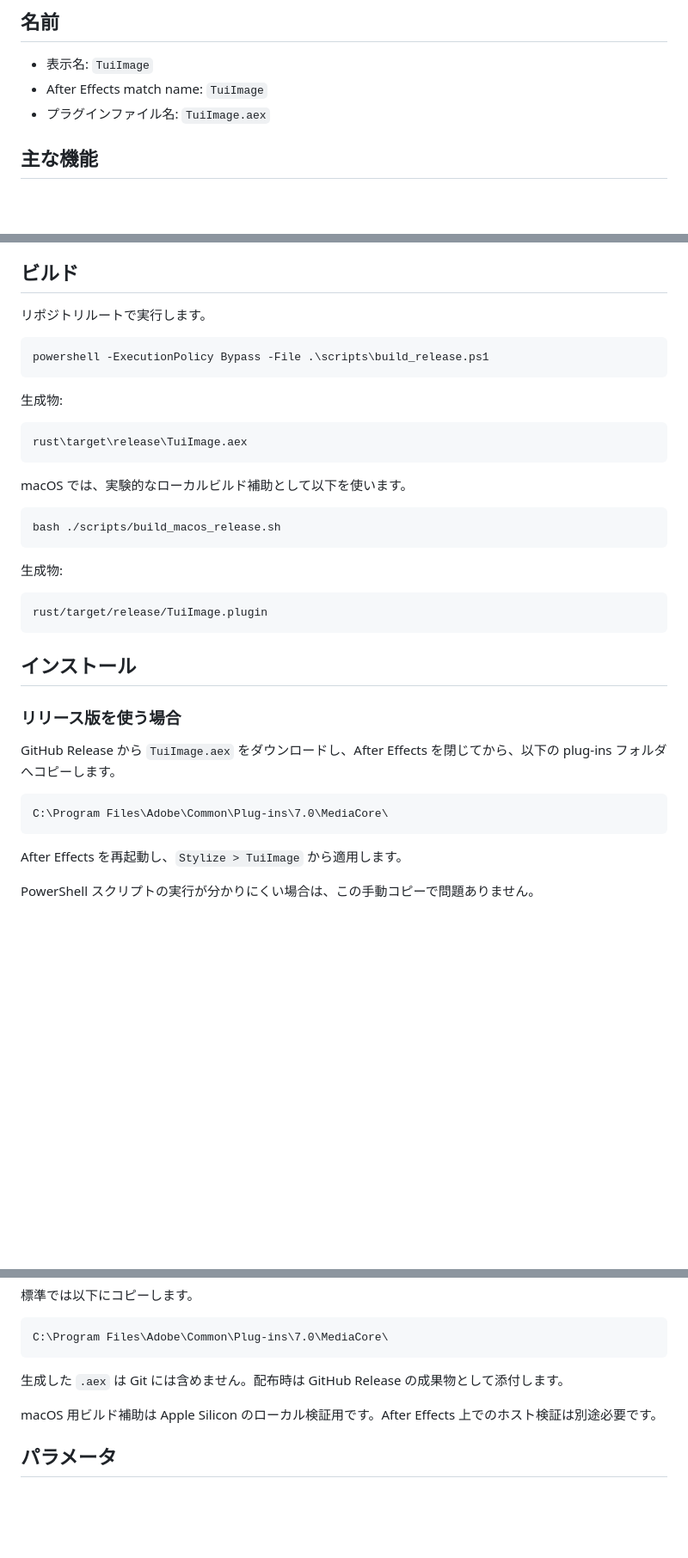
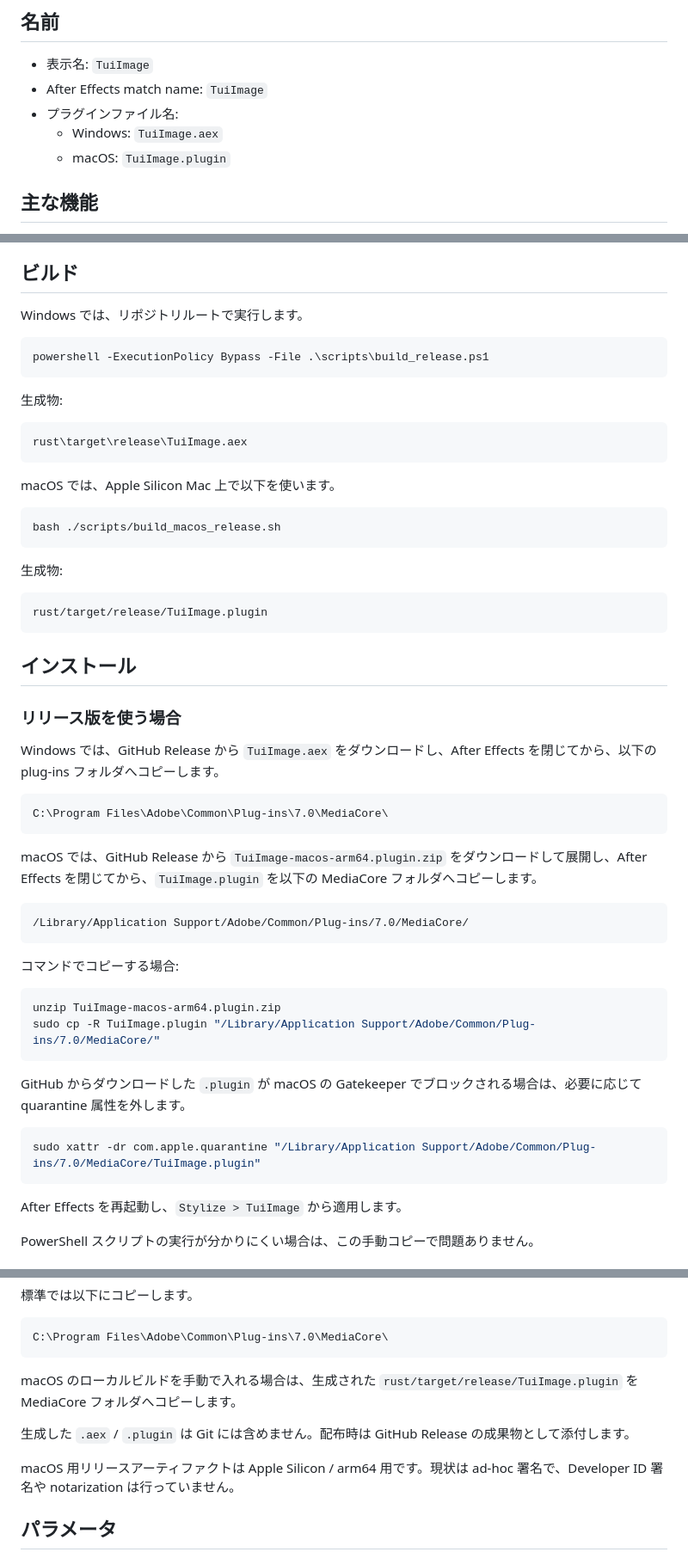
Before and after one commit to onmokoworks/onmk-ae-plugins, a Markdown page: README.ja.md, 3 parts joined by grey strips. Shown at 86% size. GitHub-like rendering; blank space fills up the shorter version.

Commit message:
Document macOS release installation

````diff
--- a/README.ja.md
+++ b/README.ja.md
@@ -14,7 +14,9 @@ TuiImage は、画像レイヤーから ANSI art / TUI 風のセル表現を作
 
 - 表示名: `TuiImage`
 - After Effects match name: `TuiImage`
-- プラグインファイル名: `TuiImage.aex`
+- プラグインファイル名:
+  - Windows: `TuiImage.aex`
+  - macOS: `TuiImage.plugin`
 
 ## 主な機能
 
@@ -33,7 +35,7 @@ TuiImage は、画像レイヤーから ANSI art / TUI 風のセル表現を作
 
 ## ビルド
 
-リポジトリルートで実行します。
+Windows では、リポジトリルートで実行します。
 
 ```powershell
 powershell -ExecutionPolicy Bypass -File .\scripts\build_release.ps1
@@ -45,7 +47,7 @@ powershell -ExecutionPolicy Bypass -File .\scripts\build_release.ps1
 rust\target\release\TuiImage.aex
 ```
 
-macOS では、実験的なローカルビルド補助として以下を使います。
+macOS では、Apple Silicon Mac 上で以下を使います。
 
 ```bash
 bash ./scripts/build_macos_release.sh
@@ -61,10 +63,29 @@ rust/target/release/TuiImage.plugin
 
 ### リリース版を使う場合
 
-GitHub Release から `TuiImage.aex` をダウンロードし、After Effects を閉じてから、以下の plug-ins フォルダへコピーします。
+Windows では、GitHub Release から `TuiImage.aex` をダウンロードし、After Effects を閉じてから、以下の plug-ins フォルダへコピーします。
 
 ```text
 C:\Program Files\Adobe\Common\Plug-ins\7.0\MediaCore\
+```
+
+macOS では、GitHub Release から `TuiImage-macos-arm64.plugin.zip` をダウンロードして展開し、After Effects を閉じてから、`TuiImage.plugin` を以下の MediaCore フォルダへコピーします。
+
+```text
+/Library/Application Support/Adobe/Common/Plug-ins/7.0/MediaCore/
+```
+
+コマンドでコピーする場合:
+
+```bash
+unzip TuiImage-macos-arm64.plugin.zip
+sudo cp -R TuiImage.plugin "/Library/Application Support/Adobe/Common/Plug-ins/7.0/MediaCore/"
+```
+
+GitHub からダウンロードした `.plugin` が macOS の Gatekeeper でブロックされる場合は、必要に応じて quarantine 属性を外します。
+
+```bash
+sudo xattr -dr com.apple.quarantine "/Library/Application Support/Adobe/Common/Plug-ins/7.0/MediaCore/TuiImage.plugin"
 ```
 
 After Effects を再起動し、`Stylize > TuiImage` から適用します。
@@ -85,9 +106,11 @@ powershell -ExecutionPolicy Bypass -File .\scripts\install_tuiimage_admin.ps1
 C:\Program Files\Adobe\Common\Plug-ins\7.0\MediaCore\
 ```
 
-生成した `.aex` は Git には含めません。配布時は GitHub Release の成果物として添付します。
+macOS のローカルビルドを手動で入れる場合は、生成された `rust/target/release/TuiImage.plugin` を MediaCore フォルダへコピーします。
 
-macOS 用ビルド補助は Apple Silicon のローカル検証用です。After Effects 上でのホスト検証は別途必要です。
+生成した `.aex` / `.plugin` は Git には含めません。配布時は GitHub Release の成果物として添付します。
+
+macOS 用リリースアーティファクトは Apple Silicon / arm64 用です。現状は ad-hoc 署名で、Developer ID 署名や notarization は行っていません。
 
 ## パラメータ
 
````
Also changed, not shown: other parts of README.ja.md (+6 -0 lines).
